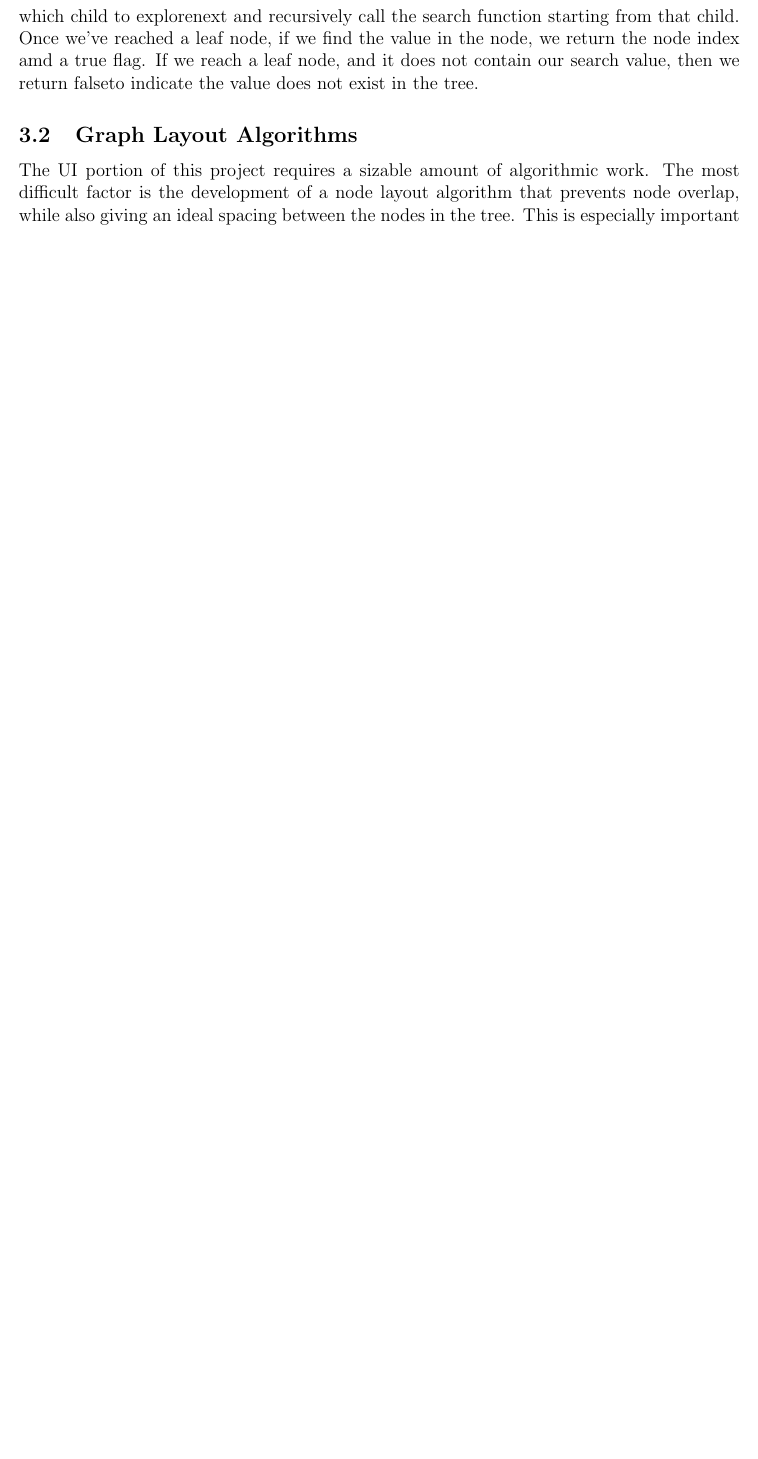
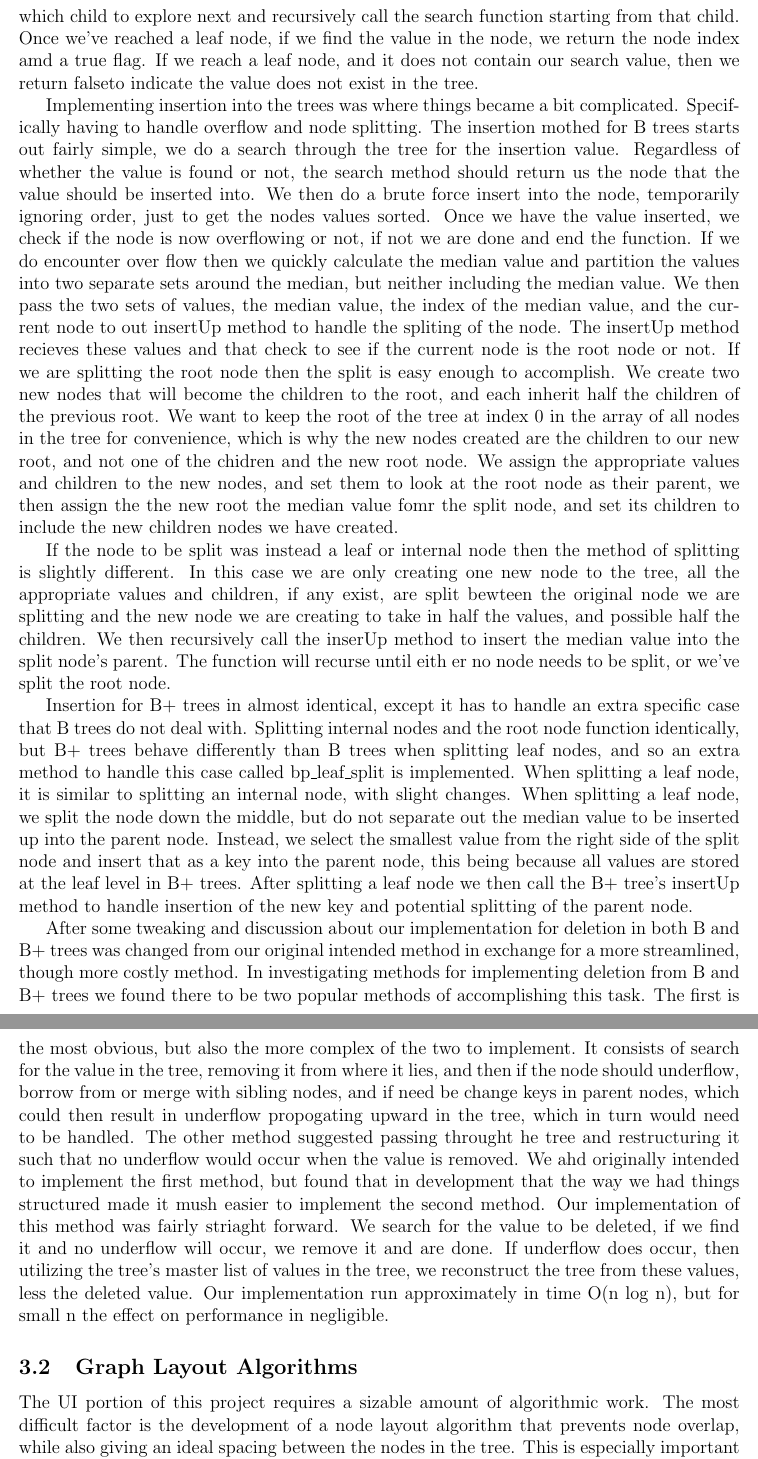
Before and after one commit to johngunderman/visual-b-bplus, a LaTeX paper (paper/paper.tex, which reads paper/algorithms.tex): part of page 4 of 6 before the commit and two parts of pages 4 and 5 of 7 after it, the two joined at a grey line, cut so that both start at the same text, the shorter picture padded with empty space. Compiled offline with pdfLaTeX.

Commit message:
Tree algorithm section done

```diff
--- a/paper/algorithms.tex
+++ b/paper/algorithms.tex
@@ -31,9 +31,17 @@ then we decide which child node it would be in and then recursively call the sea
 should be in.  If we encounter a dead end and have not yet found our value, then we return that the value did not exist in the tree.
 If we do find the value we return the index of the node it was found in and a true flag to indicate that the value was found.  The
 method for searching a B+ tree was similar except we do not check to see if the search value is in the current node until we've
-reached a leaf node.  Until we reach a leaf we just decide which child to explorenext and recursively call the search function
+reached a leaf node.  Until we reach a leaf we just decide which child to explore next and recursively call the search function
 starting from that child.  Once we've reached a leaf node, if we find the value in the node, we return the node index amd a true flag.  If we reach a leaf node, and it does not contain our search value, then we return falseto indicate the value does not exist
  in the tree.
+
+    Implementing insertion into the trees was where things became a bit complicated.  Specifically having to handle overflow and node splitting.  The insertion mothed for B trees starts out fairly simple, we do a search through the tree for the insertion value.  Regardless of whether the value is found or not, the search method should return us the node that the value should be inserted into.  We then do a brute force insert into the node, temporarily ignoring order, just to get the nodes values sorted.  Once we have the value inserted, we check if the node is now overflowing or not, if not we are done and end the function.  If we do encounter over flow then we quickly calculate the median value and partition the values into two separate sets around the median, but neither including the median value.  We then pass the two sets of values, the median value, the index of the median value, and the current node to out insertUp method to handle the spliting of the node.  The insertUp method recieves these values and that check to see if the current node is the root node or not.  If we are splitting the root node then the split is easy enough to accomplish.  We create two new nodes that will become the children to the root, and each inherit half the children of the previous root.  We want to keep the root of the tree at index 0 in the array of all nodes in the tree for convenience, which is why the new nodes created are the children to our new root, and not one of the chidren and the new root node.  We assign the appropriate values and children to the new nodes, and set them to look at the root node as their parent, we then assign the the new root the median value fomr the split node, and set its children to include the new children nodes we have created.
+
+    If the node to be split was instead a leaf or internal node then the method of splitting is slightly different.  In this case we are only creating one new node to the tree, all the appropriate values and children, if any exist, are split bewteen the original node we are splitting and the new node we are creating to take in half the values, and possible half the children.  We then recursively call the inserUp method to insert the median value into the split node's parent.  The function will recurse until eith er no node needs to be split, or we've split the root node.
+
+    Insertion for B+ trees in almost identical, except it has to handle an extra specific case that B trees do not deal with.  Splitting internal nodes and the root node function identically, but B+ trees behave differently than B trees when splitting leaf nodes, and so an extra method to handle this case called bp\_leaf\_split is implemented.  When splitting a leaf node, it is similar to splitting an internal node, with slight changes.  When splitting a leaf node, we split the node down the middle, but do not separate out the median value to be inserted up into the parent node.  Instead, we select the smallest value from the right side of the split node and insert that as a key into the parent node, this being because all values are stored at the leaf level in B+ trees.  After splitting a leaf node we then call the B+ tree's insertUp method to handle insertion of the new key and potential splitting of the parent node.
+
+    After some tweaking and discussion about our implementation for deletion in both B and B+ trees was changed from our original intended method in exchange for a more streamlined, though more costly method.  In investigating methods for implementing deletion from B and B+ trees we found there to be two popular methods of accomplishing this task.  The first is the most obvious, but also the more complex of the two to implement.  It consists of search for the value in the tree, removing it from where it lies, and then if the node should underflow, borrow from or merge with sibling nodes, and if need be change keys in parent nodes, which could then result in underflow propogating upward in the tree, which in turn would need to be handled.  The other method suggested passing throught he tree and restructuring it such that no underflow would occur when the value is removed.  We ahd originally intended to implement the first method, but found that in development that the way we had things structured made it mush easier to implement the second method.  Our implementation of this method was fairly striaght forward.  We search for the value to be deleted, if we find it and no underflow will occur, we remove it and are done.  If underflow does occur, then utilizing the tree's master list of values in the tree, we reconstruct the tree from these values, less the deleted value.  Our implementation run approximately in time O(n log n), but for small n the effect on performance in negligible.
 
 \subsection{Graph Layout Algorithms}
 The UI portion of this project requires a sizable amount of
```
